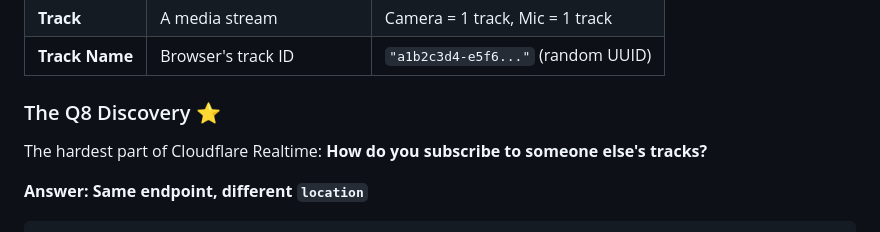
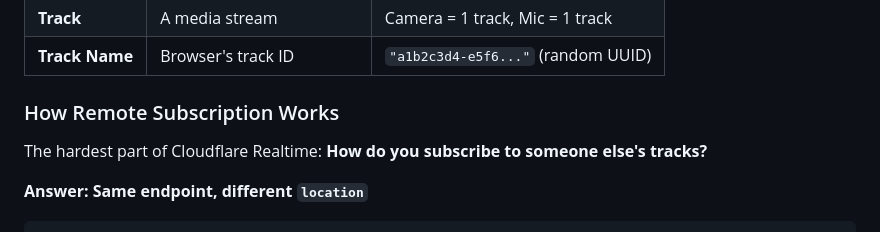
Before and after one commit to andrey-kokoev/telesense, a Markdown page: docs/00-getting-started/02-how-it-works.md, the part around the change. GitHub-like rendering.

```diff
--- a/docs/00-getting-started/02-how-it-works.md
+++ b/docs/00-getting-started/02-how-it-works.md
@@ -31,7 +31,7 @@ callId: "my-meeting-123"
 | **Track** | A media stream | Camera = 1 track, Mic = 1 track |
 | **Track Name** | Browser's track ID | `"a1b2c3d4-e5f6..."` (random UUID) |
 
-### The Q8 Discovery ⭐
+### How Remote Subscription Works
 
 The hardest part of Cloudflare Realtime: **How do you subscribe to someone else's tracks?**
 
```
Also changed, not shown: README.md (+0 -3 lines), docs/README.md (+1 -1 lines).
